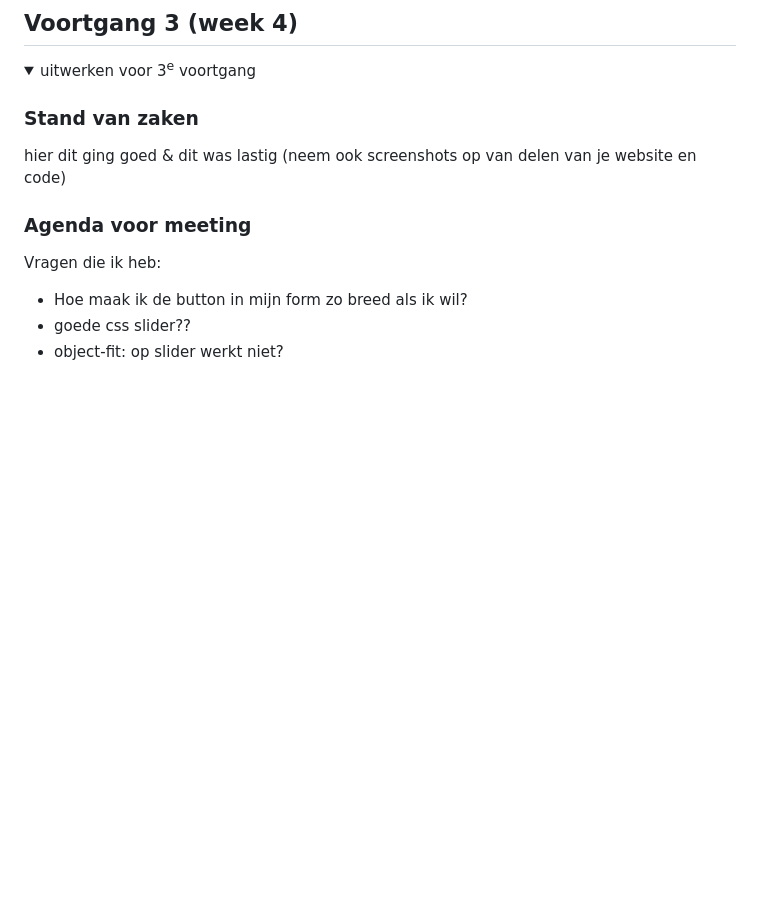
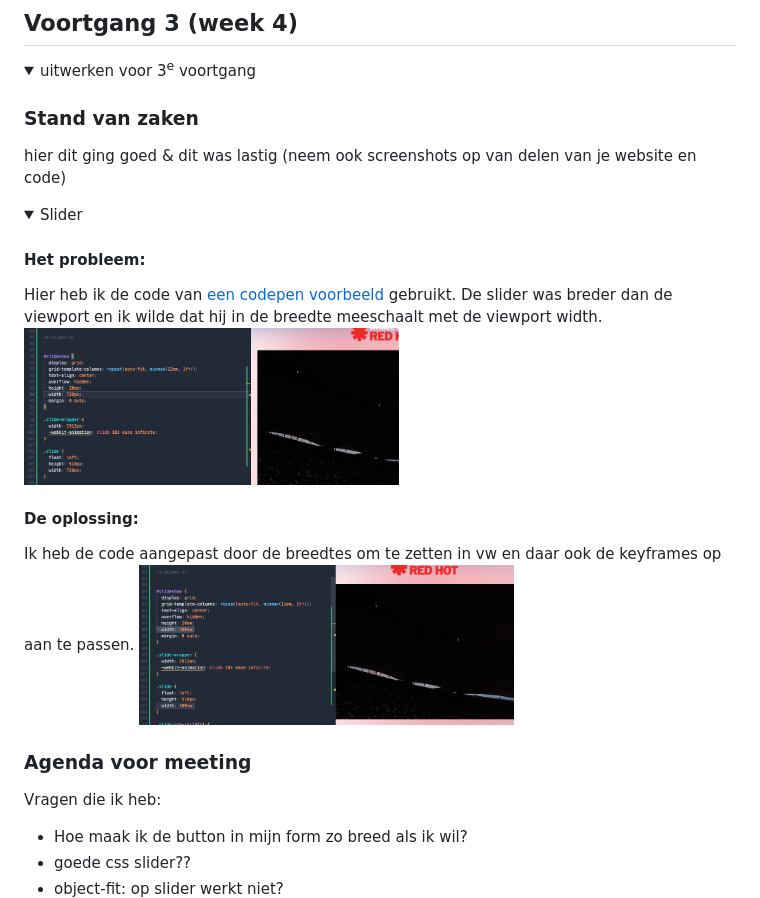
Before and after one commit to Sindydj/FED, a Markdown page: README.md, the part around the change. GitHub-like rendering; pictures changed too: readme-images/doc_slider_1.png (added), readme-images/doc_slider_2.png (added); folded sections open; blank space fills up the shorter version.

```diff
--- a/README.md
+++ b/README.md
@@ -286,6 +286,18 @@ Hier lukte het niet om de breedte van de button aan te kunnen passen, zodat de v
   ### Stand van zaken
   hier dit ging goed & dit was lastig (neem ook screenshots op van delen van je website en code)
 
+<details closed>
+  <summary> Slider </summary>
+
+  #### Het probleem:
+Hier heb ik de code van  <a href="https://codepen.io/gradar/pen/BaavLLo?editors=1100"> een codepen voorbeeld </a> gebruikt. De slider was breder dan de viewport en ik wilde dat hij in de breedte meeschaalt met de viewport width.
+  <img src="readme-images/doc_slider_1.png" width="375px" alt="Screenshot van de niet werkende code.">
+
+  #### De oplossing:
+Ik heb de code aangepast door de breedtes om te zetten in vw en daar ook de keyframes op aan te passen.
+  <img src="readme-images/doc_slider_2.png" width="375px" alt="Screenshot van de werkende code.">
+</details>
+
 
   ### Agenda voor meeting
 Vragen die ik heb:
```
Also changed, not shown: img/favicon.jpeg (added), readme-images/Scherm­afbeelding 2023-12-06 om 11.53.08.png (added), 9 other files.
